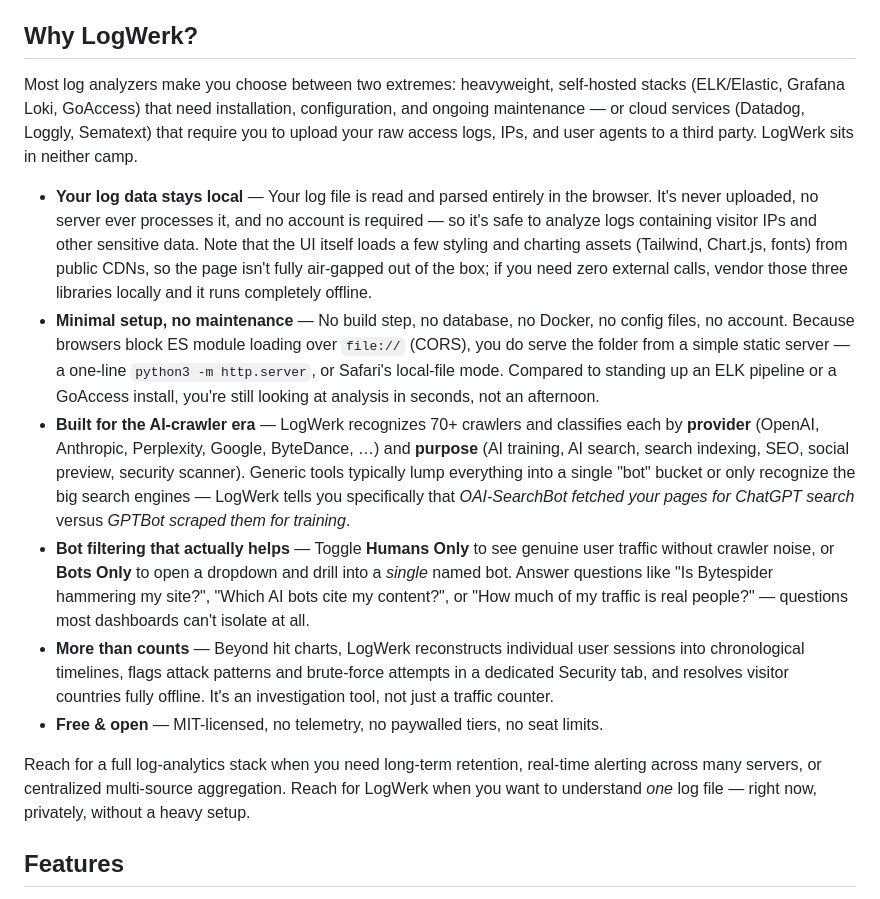
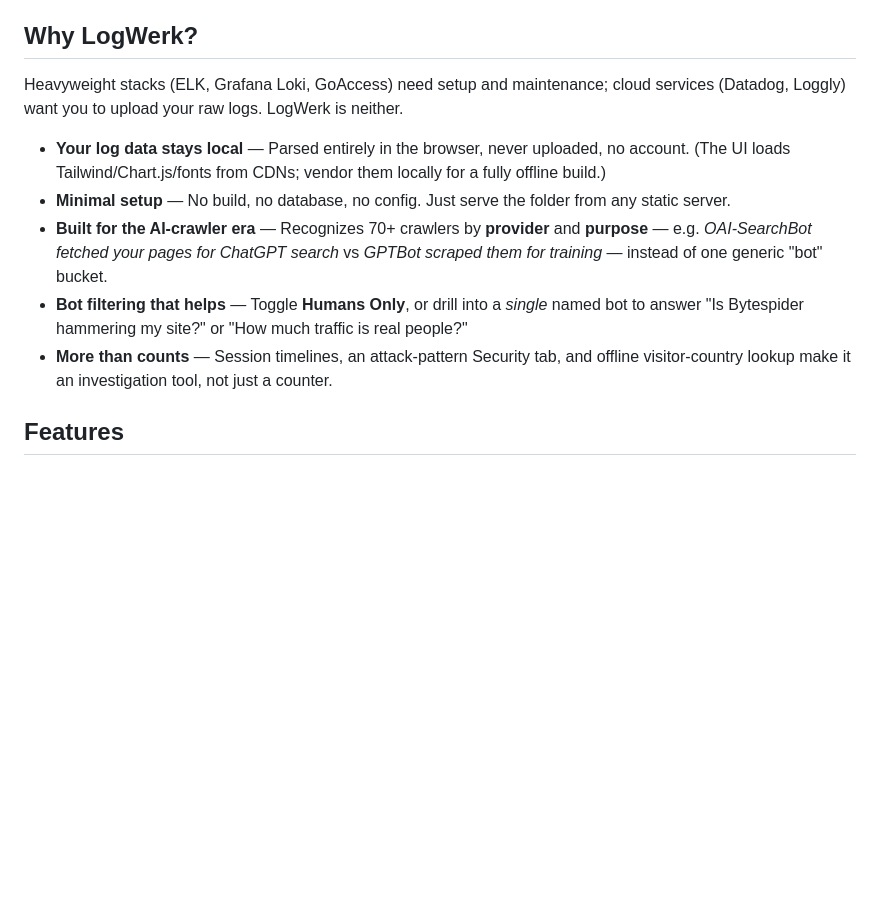
Before and after one commit to abbottis/logwerk, a Markdown page: README.md, the part around the change. Drawn GitHub-style; blank space fills up the shorter version.

Commit message:
Trim "Why LogWerk?" to the essentials
Condense the five bullets, drop the "Free & open" bullet and the closing
paragraph. Same points, roughly a third the length.

Co-Authored-By: Claude Opus 4.8 (1M context) <noreply@anthropic.com>

```diff
--- a/README.md
+++ b/README.md
@@ -20,16 +20,13 @@ It's built for developers, sysadmins, and site operators who want a quick, priva
 
 ## Why LogWerk?
 
-Most log analyzers make you choose between two extremes: heavyweight, self-hosted stacks (ELK/Elastic, Grafana Loki, GoAccess) that need installation, configuration, and ongoing maintenance — or cloud services (Datadog, Loggly, Sematext) that require you to upload your raw access logs, IPs, and user agents to a third party. LogWerk sits in neither camp.
+Heavyweight stacks (ELK, Grafana Loki, GoAccess) need setup and maintenance; cloud services (Datadog, Loggly) want you to upload your raw logs. LogWerk is neither.
 
-- **Your log data stays local** — Your log file is read and parsed entirely in the browser. It's never uploaded, no server ever processes it, and no account is required — so it's safe to analyze logs containing visitor IPs and other sensitive data. Note that the UI itself loads a few styling and charting assets (Tailwind, Chart.js, fonts) from public CDNs, so the page isn't fully air-gapped out of the box; if you need zero external calls, vendor those three libraries locally and it runs completely offline.
-- **Minimal setup, no maintenance** — No build step, no database, no Docker, no config files, no account. Because browsers block ES module loading over `file://` (CORS), you do serve the folder from a simple static server — a one-line `python3 -m http.server`, or Safari's local-file mode. Compared to standing up an ELK pipeline or a GoAccess install, you're still looking at analysis in seconds, not an afternoon.
-- **Built for the AI-crawler era** — LogWerk recognizes 70+ crawlers and classifies each by **provider** (OpenAI, Anthropic, Perplexity, Google, ByteDance, …) and **purpose** (AI training, AI search, search indexing, SEO, social preview, security scanner). Generic tools typically lump everything into a single "bot" bucket or only recognize the big search engines — LogWerk tells you specifically that *OAI-SearchBot fetched your pages for ChatGPT search* versus *GPTBot scraped them for training*.
-- **Bot filtering that actually helps** — Toggle **Humans Only** to see genuine user traffic without crawler noise, or **Bots Only** to open a dropdown and drill into a *single* named bot. Answer questions like "Is Bytespider hammering my site?", "Which AI bots cite my content?", or "How much of my traffic is real people?" — questions most dashboards can't isolate at all.
-- **More than counts** — Beyond hit charts, LogWerk reconstructs individual user sessions into chronological timelines, flags attack patterns and brute-force attempts in a dedicated Security tab, and resolves visitor countries fully offline. It's an investigation tool, not just a traffic counter.
-- **Free & open** — MIT-licensed, no telemetry, no paywalled tiers, no seat limits.
-
-Reach for a full log-analytics stack when you need long-term retention, real-time alerting across many servers, or centralized multi-source aggregation. Reach for LogWerk when you want to understand *one* log file — right now, privately, without a heavy setup.
+- **Your log data stays local** — Parsed entirely in the browser, never uploaded, no account. (The UI loads Tailwind/Chart.js/fonts from CDNs; vendor them locally for a fully offline build.)
+- **Minimal setup** — No build, no database, no config. Just serve the folder from any static server.
+- **Built for the AI-crawler era** — Recognizes 70+ crawlers by **provider** and **purpose** — e.g. *OAI-SearchBot fetched your pages for ChatGPT search* vs *GPTBot scraped them for training* — instead of one generic "bot" bucket.
+- **Bot filtering that helps** — Toggle **Humans Only**, or drill into a *single* named bot to answer "Is Bytespider hammering my site?" or "How much traffic is real people?"
+- **More than counts** — Session timelines, an attack-pattern Security tab, and offline visitor-country lookup make it an investigation tool, not just a counter.
 
 ## Features
 
```
